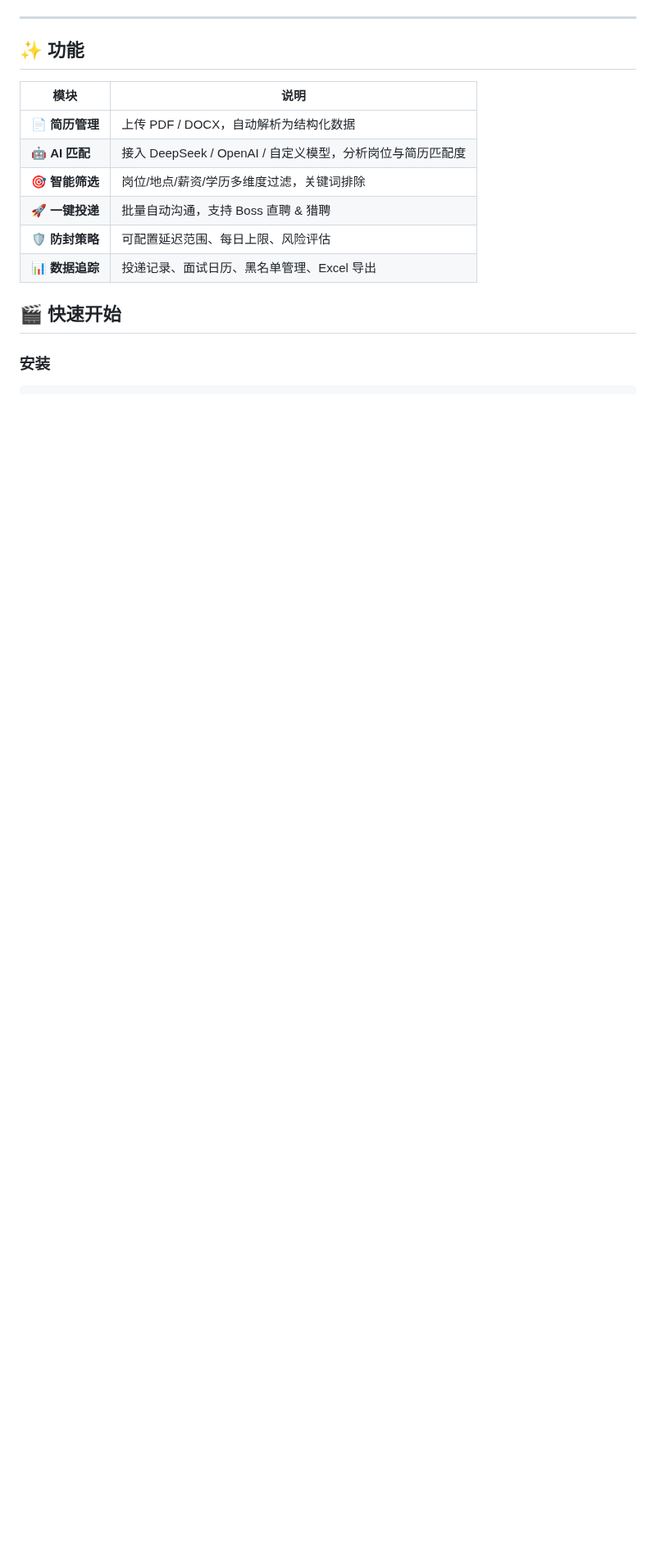
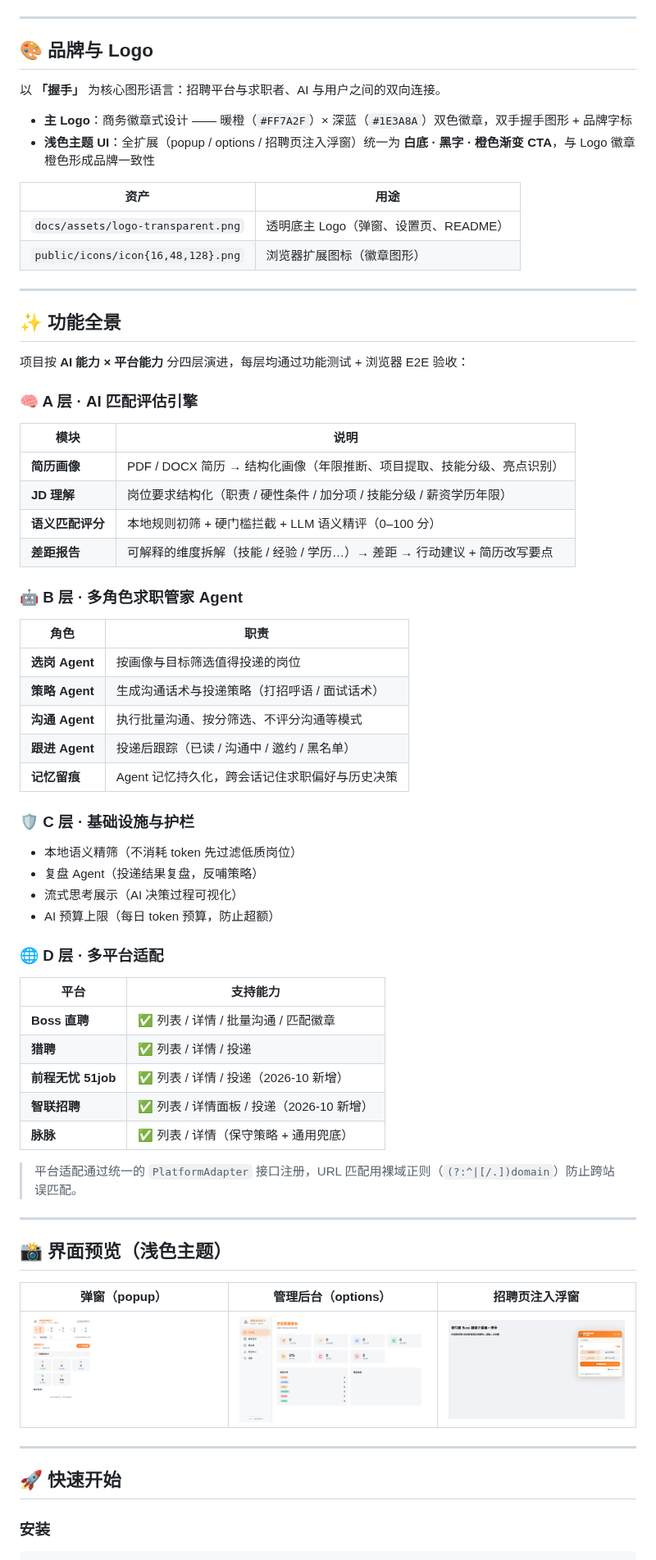
Before and after one commit to cunzailv/qiuzhizhushou, a Markdown page: README.md, the part around one of its changes. Shown at 82% size. Rendered like a GitHub page; pictures changed too: docs/assets/screenshot-content-panel.png (added), docs/assets/screenshot-options.png (added), docs/assets/screenshot-popup.png (added); blank space fills up the shorter version.

```diff
--- a/README.md
+++ b/README.md
@@ -19,18 +21,69 @@
 
 ---
 
-## ✨ 功能
+## 🎨 品牌与 Logo
 
+以 **「握手」** 为核心图形语言：招聘平台与求职者、AI 与用户之间的双向连接。
+
+- **主 Logo**：商务徽章式设计 —— 暖橙（`#FF7A2F`）× 深蓝（`#1E3A8A`）双色徽章，双手握手图形 + 品牌字标
+- **浅色主题 UI**：全扩展（popup / options / 招聘页注入浮窗）统一为 **白底 · 黑字 · 橙色渐变 CTA**，与 Logo 徽章橙色形成品牌一致性
+
+| 资产 | 用途 |
+|------|------|
+| `docs/assets/logo-transparent.png` | 透明底主 Logo（弹窗、设置页、README） |
+| `public/icons/icon{16,48,128}.png` | 浏览器扩展图标（徽章图形） |
+
+---
+
+## ✨ 功能全景
+
+项目按 **AI 能力 × 平台能力** 分四层演进，每层均通过功能测试 + 浏览器 E2E 验收：
+
+### 🧠 A 层 · AI 匹配评估引擎
 | 模块 | 说明 |
 |------|------|
-| 📄 **简历管理** | 上传 PDF / DOCX，自动解析为结构化数据 |
-| 🤖 **AI 匹配** | 接入 DeepSeek / OpenAI / 自定义模型，分析岗位与简历匹配度 |
-| 🎯 **智能筛选** | 岗位/地点/薪资/学历多维度过滤，关键词排除 |
-| 🚀 **一键投递** | 批量自动沟通，支持 Boss 直聘 & 猎聘 |
-| 🛡️ **防封策略** | 可配置延迟范围、每日上限、风险评估 |
-| 📊 **数据追踪** | 投递记录、面试日历、黑名单管理、Excel 导出 |
+| **简历画像** | PDF / DOCX 简历 → 结构化画像（年限推断、项目提取、技能分级、亮点识别） |
+| **JD 理解** | 岗位要求结构化（职责 / 硬性条件 / 加分项 / 技能分级 / 薪资学历年限） |
+| **语义匹配评分** | 本地规则初筛 + 硬门槛拦截 + LLM 语义精评（0–100 分） |
+| **差距报告** | 可解释的维度拆解（技能 / 经验 / 学历…）→ 差距 → 行动建议 + 简历改写要点 |
 
-## 🎬 快速开始
+### 🤖 B 层 · 多角色求职管家 Agent
+| 角色 | 职责 |
+|------|------|
+| **选岗 Agent** | 按画像与目标筛选值得投递的岗位 |
+| **策略 Agent** | 生成沟通话术与投递策略（打招呼语 / 面试话术） |
+| **沟通 Agent** | 执行批量沟通、按分筛选、不评分沟通等模式 |
+| **跟进 Agent** | 投递后跟踪（已读 / 沟通中 / 邀约 / 黑名单） |
+| **记忆留痕** | Agent 记忆持久化，跨会话记住求职偏好与历史决策 |
+
+### 🛡️ C 层 · 基础设施与护栏
+- 本地语义精筛（不消耗 token 先过滤低质岗位）
+- 复盘 Agent（投递结果复盘，反哺策略）
+- 流式思考展示（AI 决策过程可视化）
+- AI 预算上限（每日 token 预算，防止超额）
+
+### 🌐 D 层 · 多平台适配
+| 平台 | 支持能力 |
+|------|----------|
+| **Boss 直聘** | ✅ 列表 / 详情 / 批量沟通 / 匹配徽章 |
+| **猎聘** | ✅ 列表 / 详情 / 投递 |
+| **前程无忧 51job** | ✅ 列表 / 详情 / 投递（2026-10 新增） |
+| **智联招聘** | ✅ 列表 / 详情面板 / 投递（2026-10 新增） |
+| **脉脉** | ✅ 列表 / 详情（保守策略 + 通用兜底） |
+
+> 平台适配通过统一的 `PlatformAdapter` 接口注册，URL 匹配用裸域正则（`(?:^|[/.])domain`）防止跨站误匹配。
+
+---
+
+## 📸 界面预览（浅色主题）
+
+| 弹窗（popup） | 管理后台（options） | 招聘页注入浮窗 |
+|---|---|---|
+| <img src="docs/assets/screenshot-popup.png" width="260"> | <img src="docs/assets/screenshot-options.png" width="260"> | <img src="docs/assets/screenshot-content-panel.png" width="260"> |
+
+---
+
+## 🚀 快速开始
 
 ### 安装
 
```
Also changed, not shown: other parts of README.md (+55 -25 lines), docs/assets/logo-transparent.png (added).
